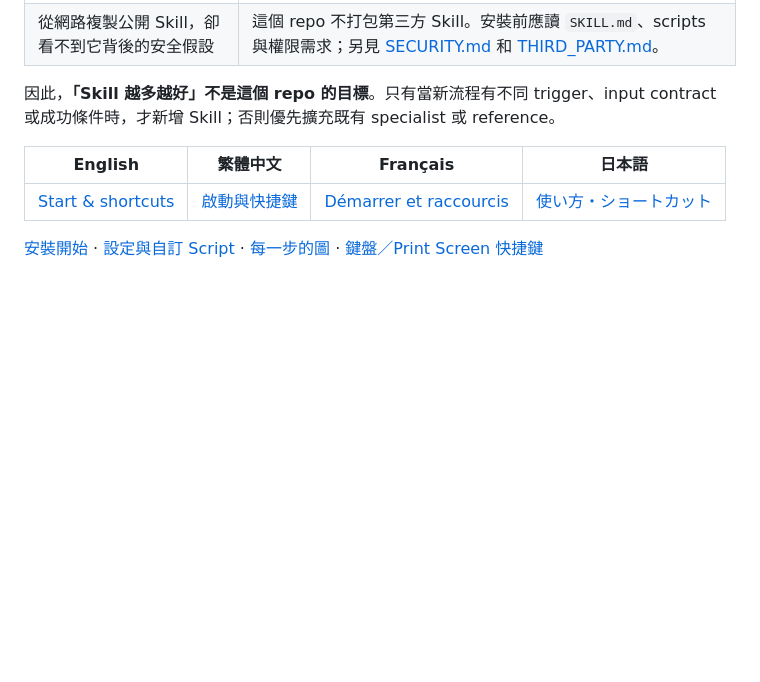
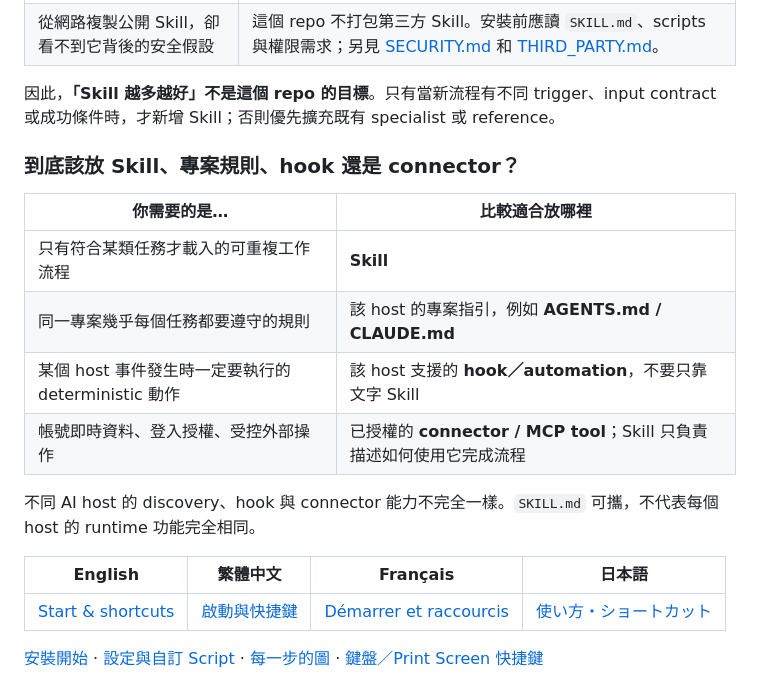
Before and after one commit to karenya-lin/design-workflow-skills, a Markdown page: README.zh-TW.md, the part around the change. GitHub-like rendering; blank space fills up the shorter version.

Commit message:
docs: clarify skill project-rule hook and connector boundaries

```diff
--- a/README.zh-TW.md
+++ b/README.zh-TW.md
@@ -66,6 +66,17 @@ OpenAI 目前的 Skill 指南有兩個跟這裡直接相關的重點：**name／
 | 從網路複製公開 Skill，卻看不到它背後的安全假設 | 這個 repo 不打包第三方 Skill。安裝前應讀 `SKILL.md`、scripts 與權限需求；另見 [SECURITY.md](SECURITY.md) 和 [THIRD_PARTY.md](THIRD_PARTY.md)。 |
 
 因此，**「Skill 越多越好」不是這個 repo 的目標**。只有當新流程有不同 trigger、input contract 或成功條件時，才新增 Skill；否則優先擴充既有 specialist 或 reference。
+
+### 到底該放 Skill、專案規則、hook 還是 connector？
+
+| 你需要的是… | 比較適合放哪裡 |
+|---|---|
+| 只有符合某類任務才載入的可重複工作流程 | **Skill** |
+| 同一專案幾乎每個任務都要遵守的規則 | 該 host 的專案指引，例如 **AGENTS.md / CLAUDE.md** |
+| 某個 host 事件發生時一定要執行的 deterministic 動作 | 該 host 支援的 **hook／automation**，不要只靠文字 Skill |
+| 帳號即時資料、登入授權、受控外部操作 | 已授權的 **connector / MCP tool**；Skill 只負責描述如何使用它完成流程 |
+
+不同 AI host 的 discovery、hook 與 connector 能力不完全一樣。`SKILL.md` 可攜，不代表每個 host 的 runtime 功能完全相同。
 
 
 
```
